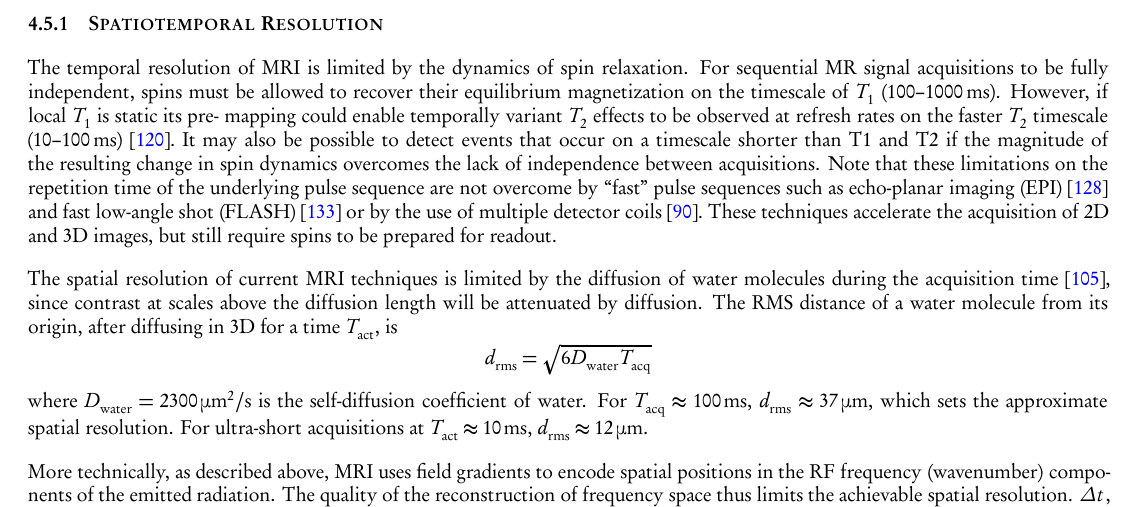
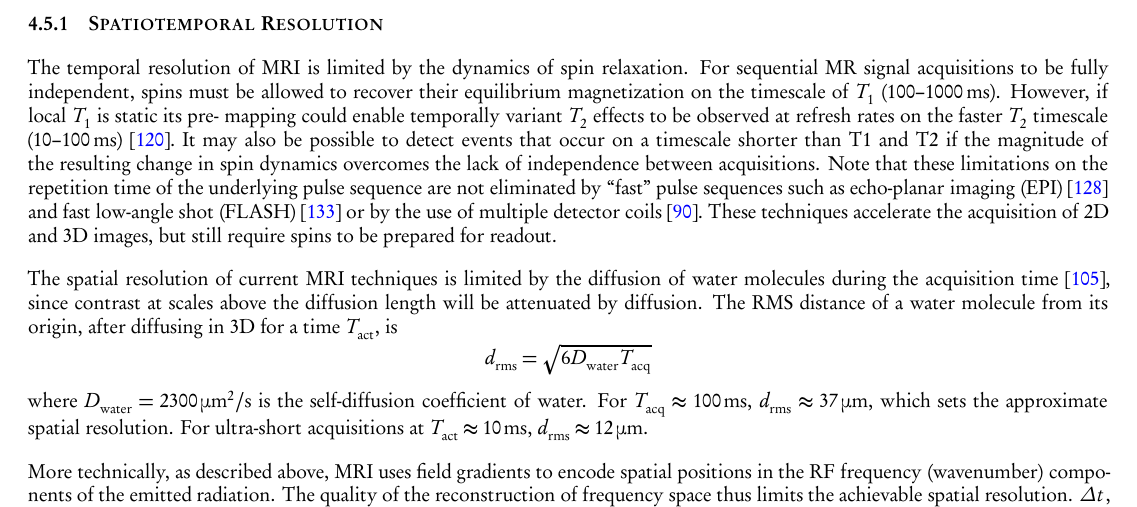
Before and after one commit to nemaload/PoBAM, a LaTeX paper (pobam.tex): part of page 19 of 30, cut so that both start at the same text. The pictures show the PDF file pobam.pdf that the author committed with the source.

Commit message:
single word change in MRI section

```diff
--- a/pobam.tex
+++ b/pobam.tex
@@ -779,7 +779,7 @@ A significant area of current and future work is aimed at developing new molecul
 The temporal resolution of MRI is limited by the dynamics of spin relaxation. For sequential MR signal acquisitions to be fully independent, spins must be allowed to recover their equilibrium magnetization on the timescale of $T_1$ (\SIrange{100}{1000}{\milli\second}).
 However, if local $T_1$ is static its pre- mapping could enable temporally variant $T_2$ effects to be observed at refresh rates on the faster $T_2$ timescale (\SIrange{10}{100}{\milli\second})~\cite{deichmann95}.
 It may also be possible to detect events that occur on a timescale shorter than T1 and T2 if the magnitude of the resulting change in spin dynamics overcomes the lack of independence between acquisitions.
-Note that these limitations on the repetition time of the underlying pulse sequence are not overcome by ``fast'' pulse sequences such as echo-planar imaging (EPI)~\cite{stehling91} and fast low-angle shot (FLASH)~\cite{haase86} or by the use of multiple detector coils~\cite{wiesinger06}.
+Note that these limitations on the repetition time of the underlying pulse sequence are not eliminated by ``fast'' pulse sequences such as echo-planar imaging (EPI)~\cite{stehling91} and fast low-angle shot (FLASH)~\cite{haase86} or by the use of multiple detector coils~\cite{wiesinger06}.
 These techniques accelerate the acquisition of 2D and 3D images, but still require spins to be prepared for readout.
 
 The spatial resolution of current MRI techniques is limited by the diffusion of water molecules during the acquisition time~\cite{glover02}, since contrast at scales above the diffusion length will be attenuated by diffusion.
```
Also changed, not shown: pobam.pdf.
